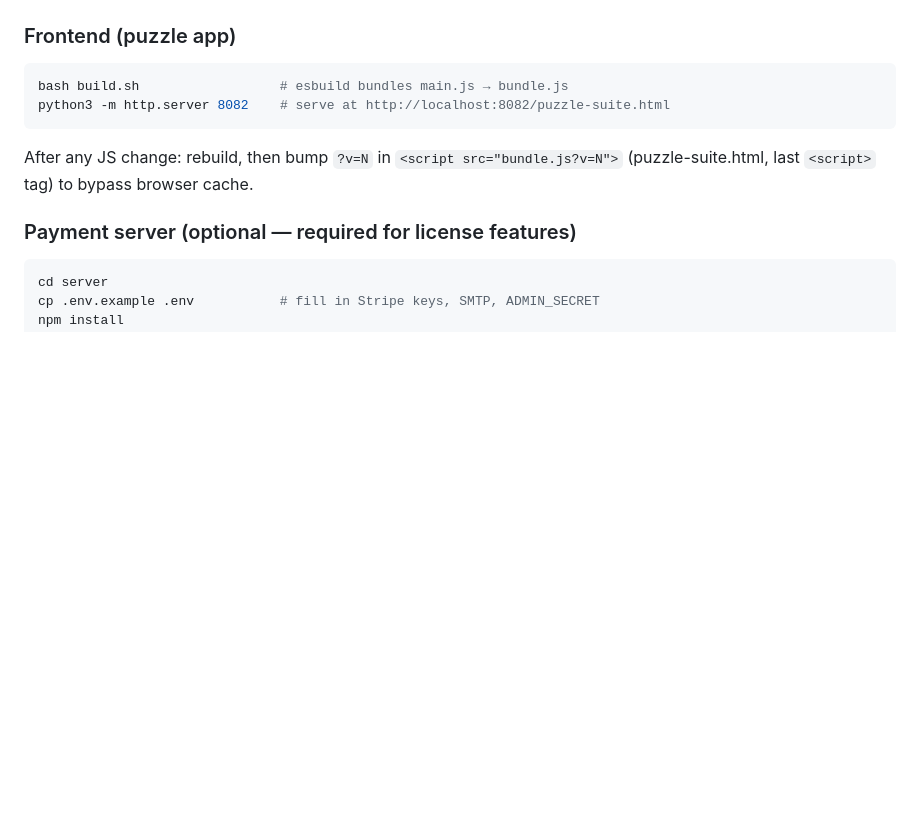
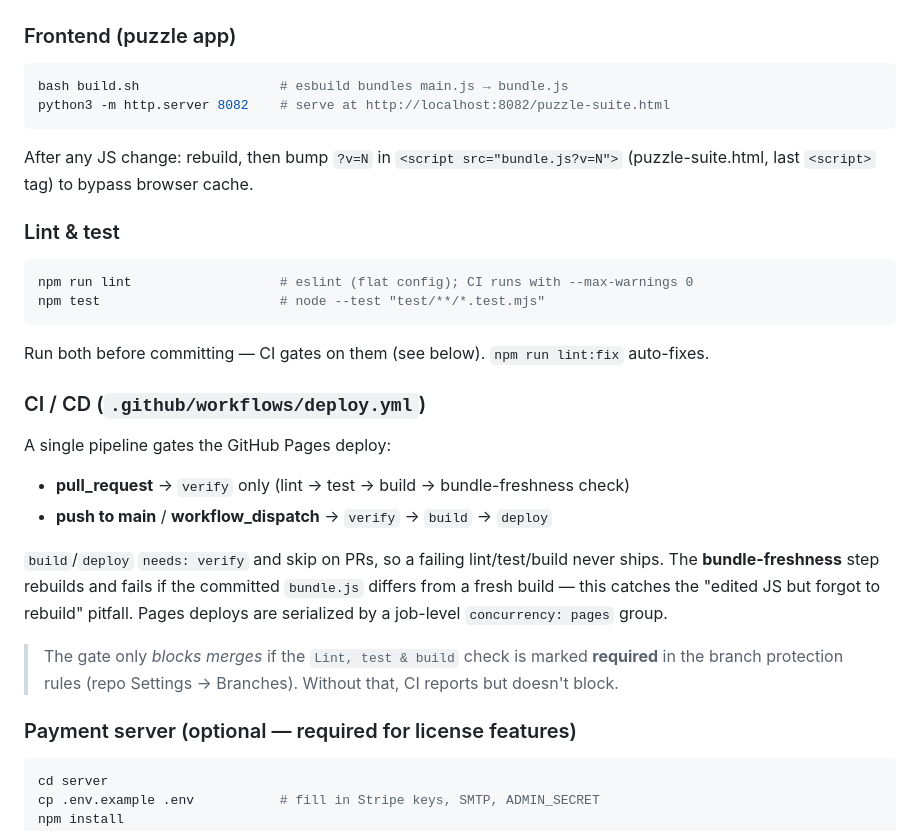
Before and after one commit to 4BZDOG/puzzle-suite, a Markdown page: CLAUDE.md, the part around one of its changes. GitHub-like rendering; blank space fills up the shorter version.

````diff
--- a/CLAUDE.md
+++ b/CLAUDE.md
@@ -8,6 +8,22 @@ bash build.sh                  # esbuild bundles main.js → bundle.js
 python3 -m http.server 8082    # serve at http://localhost:8082/puzzle-suite.html
 ```
 After any JS change: rebuild, then bump `?v=N` in `<script src="bundle.js?v=N">` (puzzle-suite.html, last `<script>` tag) to bypass browser cache.
+
+### Lint & test
+```bash
+npm run lint                   # eslint (flat config); CI runs with --max-warnings 0
+npm test                       # node --test "test/**/*.test.mjs"
+```
+Run both before committing — CI gates on them (see below). `npm run lint:fix` auto-fixes.
+
+### CI / CD (`.github/workflows/deploy.yml`)
+A single pipeline gates the GitHub Pages deploy:
+- **pull_request** → `verify` only (lint → test → build → bundle-freshness check)
+- **push to main** / **workflow_dispatch** → `verify` → `build` → `deploy`
+
+`build`/`deploy` `needs: verify` and skip on PRs, so a failing lint/test/build never ships. The **bundle-freshness** step rebuilds and fails if the committed `bundle.js` differs from a fresh build — this catches the "edited JS but forgot to rebuild" pitfall. Pages deploys are serialized by a job-level `concurrency: pages` group.
+
+> The gate only *blocks merges* if the `Lint, test & build` check is marked **required** in the branch protection rules (repo Settings → Branches). Without that, CI reports but doesn't block.
 
 ### Payment server (optional — required for license features)
 ```bash
````
Also changed, not shown: other parts of CLAUDE.md (+39 -1 lines).
